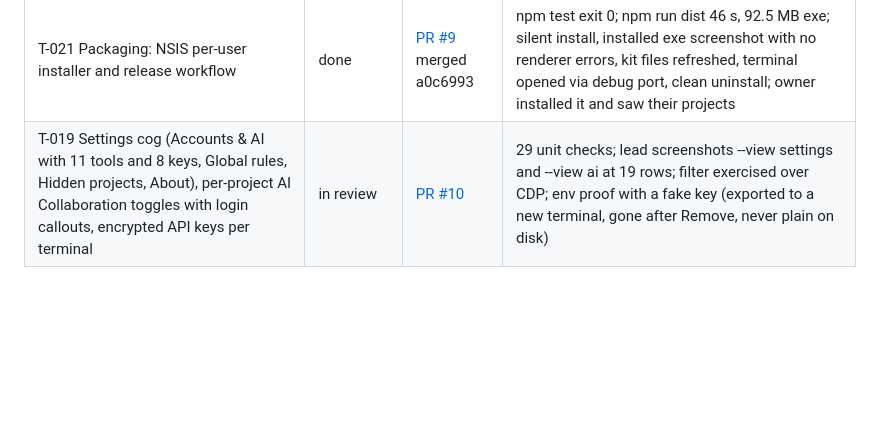
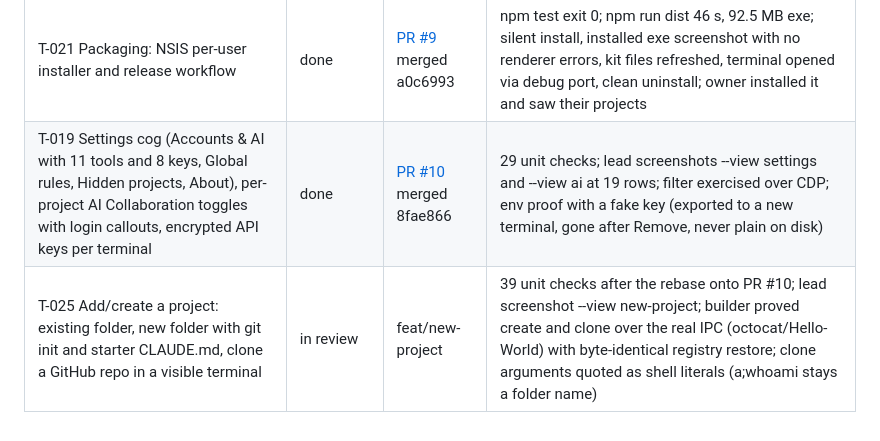
Before and after one commit to christianjayfababier/mission-control, a Markdown page: docs/PROGRESS.md, the part around the change. Rendered like a GitHub page; blank space fills up the shorter version.

Commit message:
Progress board: T-019 done via PR #10, T-025 in review (T-025)
Co-Authored-By: Claude Fable 5.1 <noreply@anthropic.com>

```diff
--- a/docs/PROGRESS.md
+++ b/docs/PROGRESS.md
@@ -23,4 +23,5 @@ Mirror of the Tickets board with evidence. Updated 2026-09-12 (noon, installer b
 | T-017 Sidebar horizontal scrollbar and inbox tag overflow | done | [PR #7](https://github.com/christianjayfababier/mission-control/pull/7) merged 6bf6f55 | CDP measurement with injected 56-char name and 148-char title: no overflow, cards never shrink, Dismiss visible |
 | T-018 Composer messages over ~1000 chars lose their beginning | done | [PR #8](https://github.com/christianjayfababier/mission-control/pull/8) merged ad2c780 | `test/pty-paste-harness.js` against a real TUI: one-write 1500 TRUNCATED (kept 536 chars), sliced 1500/2500, bracketed 1500 and multi-line 1500 all INTACT; `npm test` exit 0 |
 | T-021 Packaging: NSIS per-user installer and release workflow | done | [PR #9](https://github.com/christianjayfababier/mission-control/pull/9) merged a0c6993 | npm test exit 0; npm run dist 46 s, 92.5 MB exe; silent install, installed exe screenshot with no renderer errors, kit files refreshed, terminal opened via debug port, clean uninstall; owner installed it and saw their projects |
-| T-019 Settings cog (Accounts & AI with 11 tools and 8 keys, Global rules, Hidden projects, About), per-project AI Collaboration toggles with login callouts, encrypted API keys per terminal | in review | [PR #10](https://github.com/christianjayfababier/mission-control/pull/10) | 29 unit checks; lead screenshots --view settings and --view ai at 19 rows; filter exercised over CDP; env proof with a fake key (exported to a new terminal, gone after Remove, never plain on disk) |
+| T-019 Settings cog (Accounts & AI with 11 tools and 8 keys, Global rules, Hidden projects, About), per-project AI Collaboration toggles with login callouts, encrypted API keys per terminal | done | [PR #10](https://github.com/christianjayfababier/mission-control/pull/10) merged 8fae866 | 29 unit checks; lead screenshots --view settings and --view ai at 19 rows; filter exercised over CDP; env proof with a fake key (exported to a new terminal, gone after Remove, never plain on disk) |
+| T-025 Add/create a project: existing folder, new folder with git init and starter CLAUDE.md, clone a GitHub repo in a visible terminal | in review | feat/new-project | 39 unit checks after the rebase onto PR #10; lead screenshot --view new-project; builder proved create and clone over the real IPC (octocat/Hello-World) with byte-identical registry restore; clone arguments quoted as shell literals (a;whoami stays a folder name) |
```
